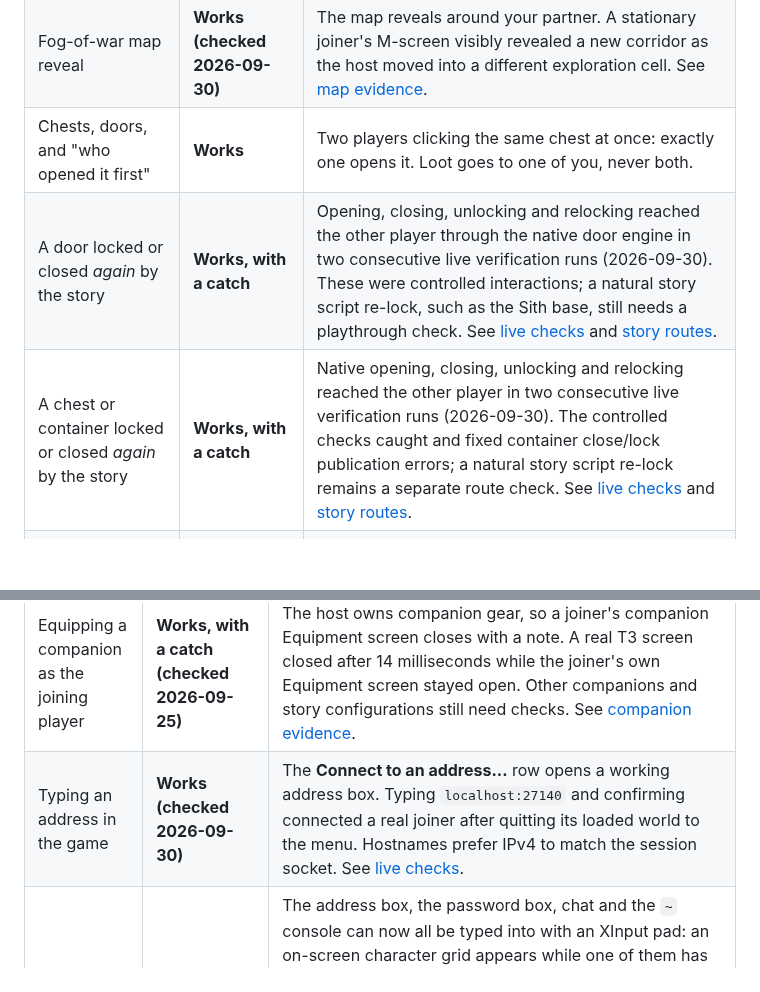
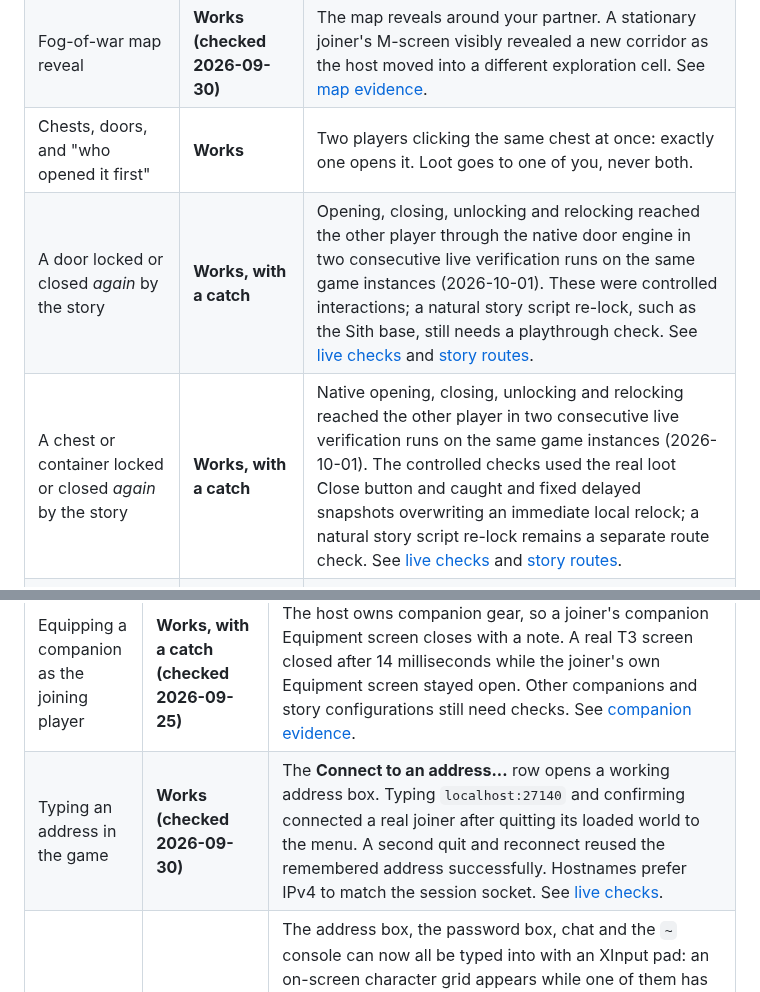
Before and after one commit to ChristopherVR/kotor-coop, a Markdown page: docs/limitations.md, 2 parts joined by grey strips. Rendered like a GitHub page; blank space fills up the shorter version.

Commit message:
Reflect repeated live checks in player limitations

```diff
--- a/docs/limitations.md
+++ b/docs/limitations.md
@@ -60,8 +60,8 @@ Historical dates below describe the scope of each check, not a guarantee for eve
 | Companions following the party | **Works, with a catch** | Companions follow the host's game. A companion that got stuck behind (an old game bug) is now gathered back to the party automatically rather than left standing. A companion controlled by the *other* player doesn't move around on its own on your screen — it just moves exactly the way the other player's game says it does. |
 | Fog-of-war map reveal | **Works (checked 2026-09-30)** | The map reveals around your partner. A stationary joiner's M-screen visibly revealed a new corridor as the host moved into a different exploration cell. See [map evidence](research/map-reveal.md). |
 | Chests, doors, and "who opened it first" | **Works** | Two players clicking the same chest at once: exactly one opens it. Loot goes to one of you, never both. |
-| A door locked or closed *again* by the story | **Works, with a catch** | Opening, closing, unlocking and relocking reached the other player through the native door engine in two consecutive live verification runs (2026-09-30). These were controlled interactions; a natural story script re-lock, such as the Sith base, still needs a playthrough check. See [live checks](research/limitations-live-2026-09-30.md) and [story routes](research/door-relock.md). |
-| A chest or container locked or closed *again* by the story | **Works, with a catch** | Native opening, closing, unlocking and relocking reached the other player in two consecutive live verification runs (2026-09-30). The controlled checks caught and fixed container close/lock publication errors; a natural story script re-lock remains a separate route check. See [live checks](research/limitations-live-2026-09-30.md) and [story routes](research/door-relock.md). |
+| A door locked or closed *again* by the story | **Works, with a catch** | Opening, closing, unlocking and relocking reached the other player through the native door engine in two consecutive live verification runs on the same game instances (2026-10-01). These were controlled interactions; a natural story script re-lock, such as the Sith base, still needs a playthrough check. See [live checks](research/limitations-live-2026-09-30.md) and [story routes](research/door-relock.md). |
+| A chest or container locked or closed *again* by the story | **Works, with a catch** | Native opening, closing, unlocking and relocking reached the other player in two consecutive live verification runs on the same game instances (2026-10-01). The controlled checks used the real loot Close button and caught and fixed delayed snapshots overwriting an immediate local relock; a natural story script re-lock remains a separate route check. See [live checks](research/limitations-live-2026-09-30.md) and [story routes](research/door-relock.md). |
 | The `warp` console command, used rapidly | **Not supported** | Chaining several `warp`s can crash the game. That is a bug in the original game, not the mod, and real doors don't trigger it. |
 
 ## Fighting
@@ -142,5 +142,5 @@ Some checks exercise one story scene or a staged route; they do not certify a wh
 | Equipping a companion as the joining player | **Works, with a catch (checked 2026-09-25)** | The host owns companion gear, so a joiner's companion Equipment screen closes with a note. A real T3 screen closed after 14 milliseconds while the joiner's own Equipment screen stayed open. Other companions and story configurations still need checks. See [companion evidence](research/companion-state-sync.md). |
-| Typing an address in the game | **Works (checked 2026-09-30)** | The **Connect to an address...** row opens a working address box. Typing `localhost:27140` and confirming connected a real joiner after quitting its loaded world to the menu. Hostnames prefer IPv4 to match the session socket. See [live checks](research/limitations-live-2026-09-30.md). |
+| Typing an address in the game | **Works (checked 2026-09-30)** | The **Connect to an address...** row opens a working address box. Typing `localhost:27140` and confirming connected a real joiner after quitting its loaded world to the menu. A second quit and reconnect reused the remembered address successfully. Hostnames prefer IPv4 to match the session socket. See [live checks](research/limitations-live-2026-09-30.md). |
 | Typing with a gamepad | **Untested** | The address box, the password box, chat and the `~` console can now all be typed into with an XInput pad: an on-screen character grid appears while one of them has focus (D-pad/stick to pick a letter, A to type it, B to back up, X for a space, Y or Start to send, Back to cancel, LB for upper case). Built and unit-tested (the grid's navigation and editing); nobody has typed with a real pad yet. |
 | Leviathan escape, dark-side temple choice and Manaan return | **Works, with a catch** | These paths have code and narrower live checks, but their full natural story routes remain unverified. On the Leviathan, staged rescuer control and reload recovery worked, and each player retrieved gear from their own real locker; natural capture, item upgrades and the later save/rejoin mapping need further checks. At the temple, Jolee and Juhani left both parties and their hostile fights and deaths agreed; Bastila's recruitment still needs a suitable story save. Manaan keeps the joiner at the station during the host's underwater section; staged return and reunion worked, but the full underwater trip and combat recovery remain unverified. See [campaign evidence](review-seamless-2026-09-18.md). |
 
```
Also changed, not shown: other parts of docs/limitations.md (+2 -2 lines).
